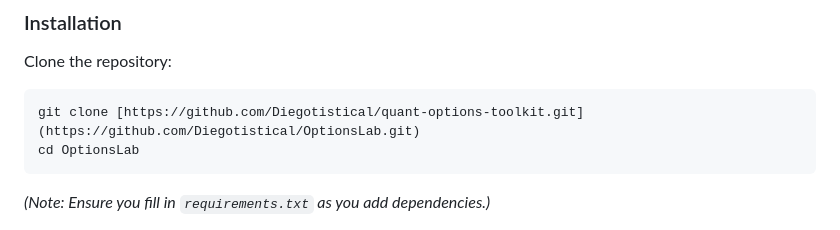
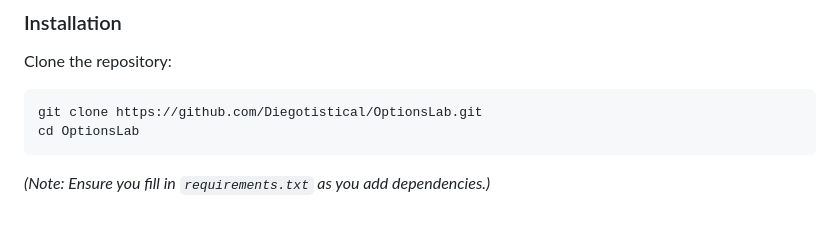
Before and after one commit to Diegotistical/OptionsLab, a Markdown page: README.md, the part around the change. Drawn GitHub-style.

```diff
--- a/README.md
+++ b/README.md
@@ -201,7 +201,7 @@ The toolkit is designed to be modular and extensible, enabling you to integrate
 
 Clone the repository:
 
-    git clone [https://github.com/Diegotistical/quant-options-toolkit.git](https://github.com/Diegotistical/OptionsLab.git)
+    git clone https://github.com/Diegotistical/OptionsLab.git
     cd OptionsLab
 
 *(Note: Ensure you fill in `requirements.txt` as you add dependencies.)*
```
